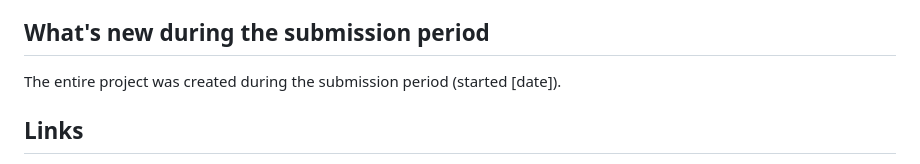
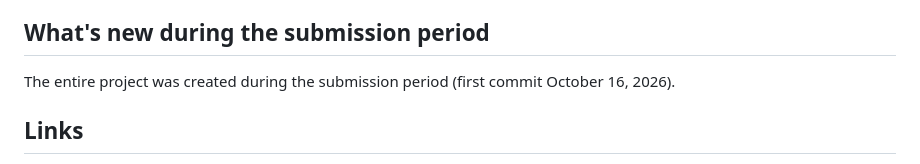
Before and after one commit to divyeshparekh9496/reef-synth33, a Markdown page: docs/SUBMISSION.md, the part around the change. Rendered like a GitHub page.

Commit message:
Fill project start date in submission kit
Co-Authored-By: Claude Opus 5.5 <noreply@anthropic.com>
Claude-Session: https://claude.ai/code/session_01CpThK5jtMM43S7Uu1LjG2S

```diff
--- a/docs/SUBMISSION.md
+++ b/docs/SUBMISSION.md
@@ -35,7 +35,7 @@ Physical AI. This submission has no physical hardware, so the video shows the ke
 
 ## What's new during the submission period
 
-The entire project was created during the submission period (started [date]).
+The entire project was created during the submission period (first commit October 16, 2026).
 
 ## Links
 
```
